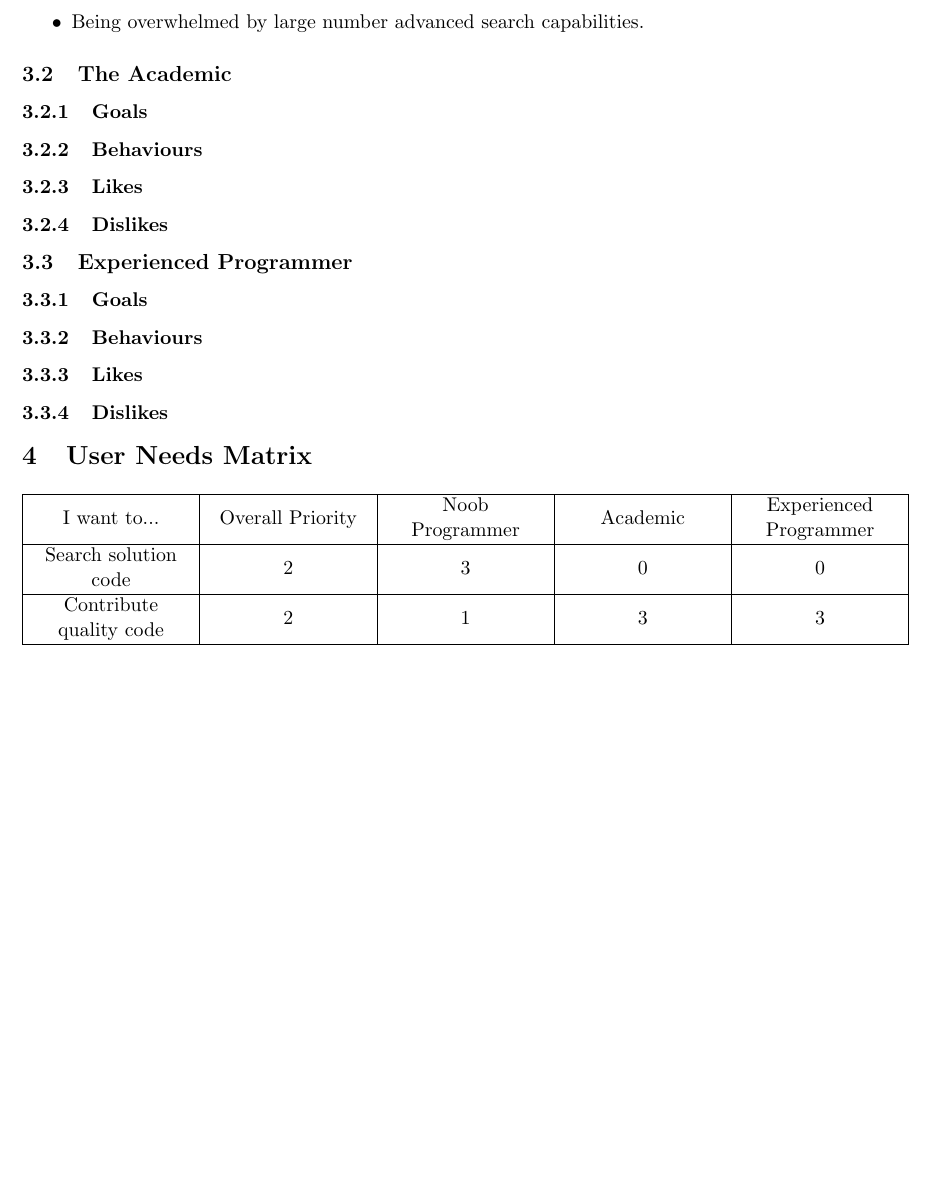
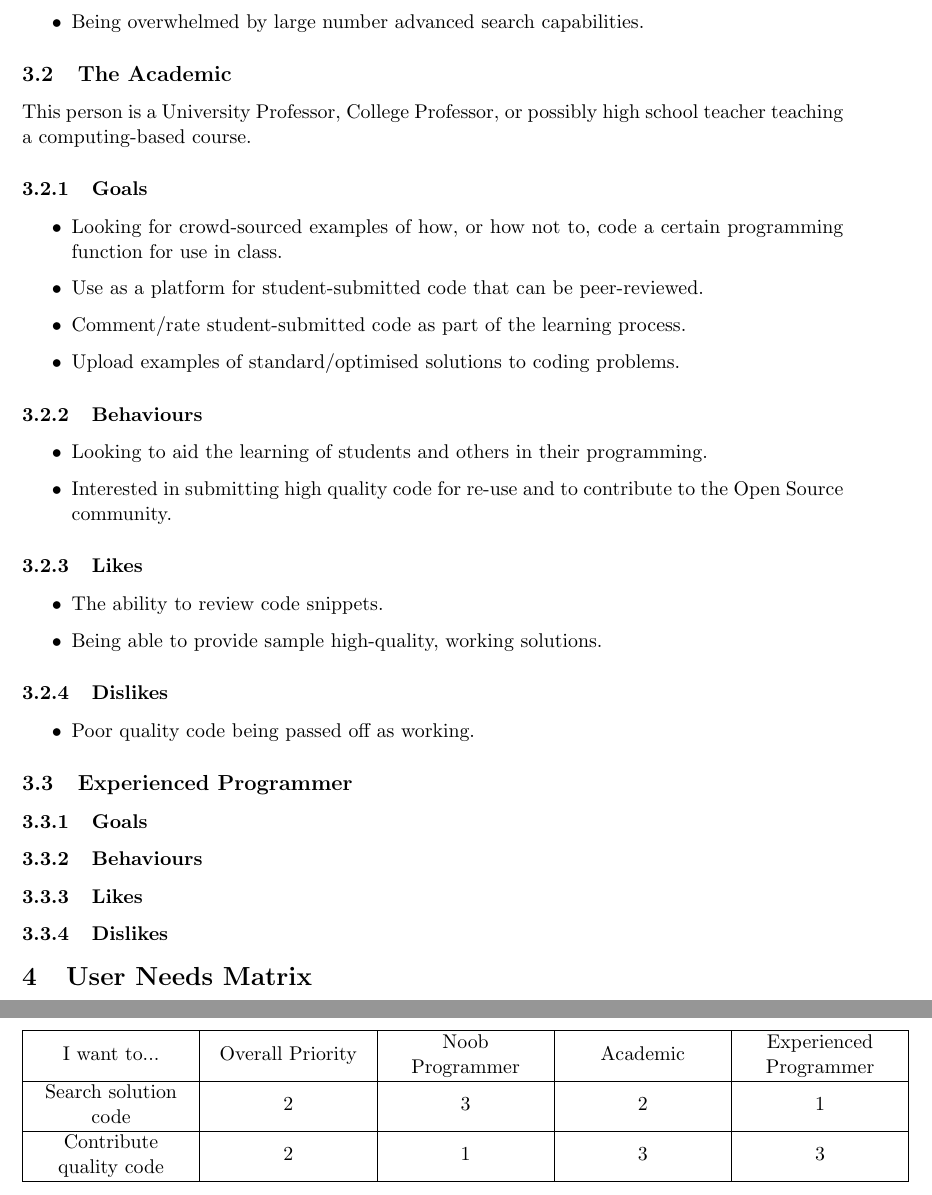
Before and after one commit to TeamGocky/NoteBee, a LaTeX document (docs/ideas.tex): part of page 3 of 3 before the commit and two parts of pages 3 and 4 of 4 after it, the two joined at a grey line, cut so that both start at the same text, the shorter picture padded with empty space. Compiled offline with pdfLaTeX.

Commit message:
Adds the Academic Persona

```diff
--- a/docs/ideas.tex
+++ b/docs/ideas.tex
@@ -93,10 +93,37 @@ too complex/advanced for their current abilities.
 \end{itemize}
 
 \subsection{The Academic}
+
+This person is a University Professor, College Professor, or possibly high
+school teacher teaching a computing-based course.
+
 \subsubsection{Goals}
+
+\begin{itemize}
+\item Looking for crowd-sourced examples of how, or how not to, code a certain
+programming function for use in class.
+\item Use as a platform for student-submitted code that can be peer-reviewed.
+\item Comment/rate student-submitted code as part of the learning process.
+\item Upload examples of standard/optimised solutions to coding problems.
+\end{itemize}
+
 \subsubsection{Behaviours}
+\begin{itemize}
+\item Looking to aid the learning of students and others in their programming.
+\item Interested in submitting high quality code for re-use and to contribute
+to the Open Source community.
+\end{itemize}
+
 \subsubsection{Likes}
+\begin{itemize}
+\item The ability to review code snippets.
+\item Being able to provide sample high-quality, working solutions.
+\end{itemize}
+
 \subsubsection{Dislikes}
+\begin{itemize}
+\item Poor quality code being passed off as working.
+\end{itemize}
 
 \subsection{Experienced Programmer}
 \subsubsection{Goals}
@@ -112,7 +139,7 @@ too complex/advanced for their current abilities.
 I want to... & Overall Priority & Noob Programmer
 & Academic & Experienced Programmer\\
 \hline
-Search solution code & 2 & 3 & 0 & 0 \\
+Search solution code & 2 & 3 & 2 & 1 \\
 \hline
 Contribute quality code & 2 & 1 & 3 & 3 \\
 \hline
```
Also changed, not shown: 1 other file.
